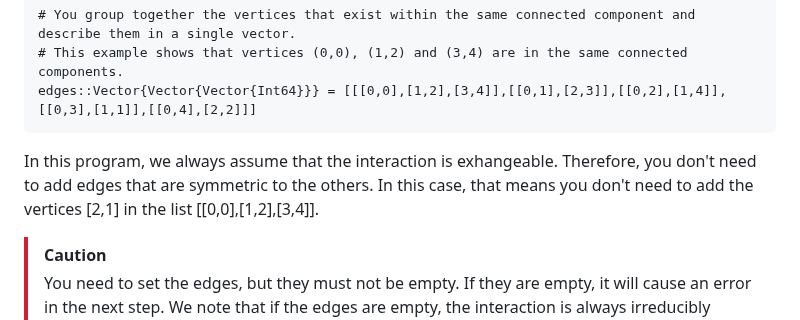
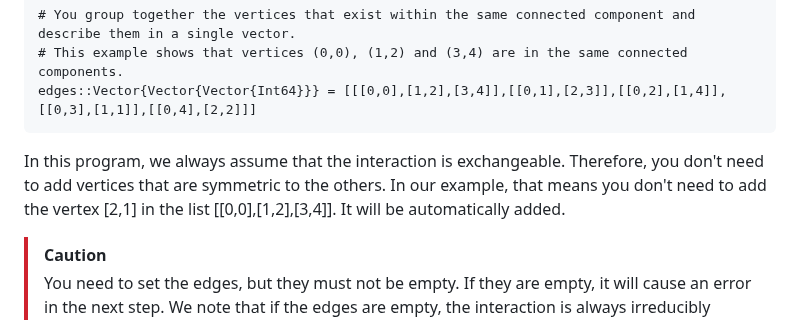
Before and after one commit to r13ef/IsIrreduciblyQunatified, a Markdown page: README.md, the part around the change. GitHub-like rendering.

````diff
--- a/README.md
+++ b/README.md
@@ -26,9 +26,10 @@ n::Int64 = 5
 edges::Vector{Vector{Vector{Int64}}} = [[[0,0],[1,2],[3,4]],[[0,1],[2,3]],[[0,2],[1,4]],[[0,3],[1,1]],[[0,4],[2,2]]]
 ```
 
-In this program, we always assume that the interaction is exhangeable.
-Therefore, you don't need to add edges that are symmetric to the others.
-In this case, that means you don't need to add the vertices [2,1] in the list [[0,0],[1,2],[3,4]].
+In this program, we always assume that the interaction is exchangeable.
+Therefore, you don't need to add vertices that are symmetric to the others.
+In our example, that means you don't need to add the vertex [2,1] in the list [[0,0],[1,2],[3,4]].
+It will be automatically added.
 
 > [!CAUTION]
 > You need to set the edges, but they must not be empty. If they are empty, it will cause an error in the next step.
````
